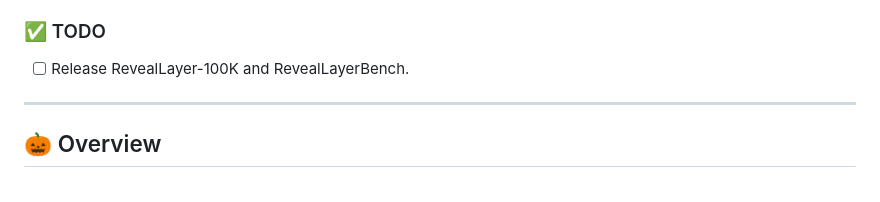
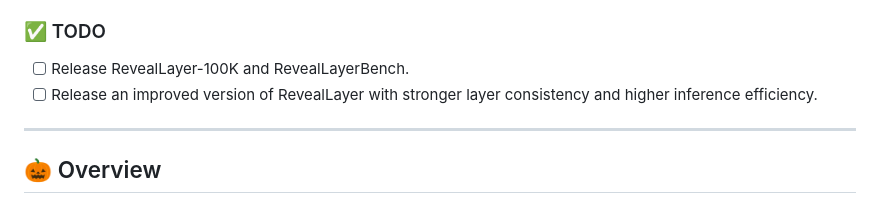
Before and after one commit to 360CVGroup/RevealLayer, a Markdown page: README.md, the part around the change. Drawn GitHub-style.

```diff
--- a/README.md
+++ b/README.md
@@ -81,6 +81,7 @@ For more visual results, go checkout our <a href="https://zhao0100.github.io/Rev
 ### ✅ TODO
 
 - [ ] Release RevealLayer-100K and RevealLayerBench.
+- [ ] Release an improved version of RevealLayer with stronger layer consistency and higher inference efficiency.
 
 ---
 
```
